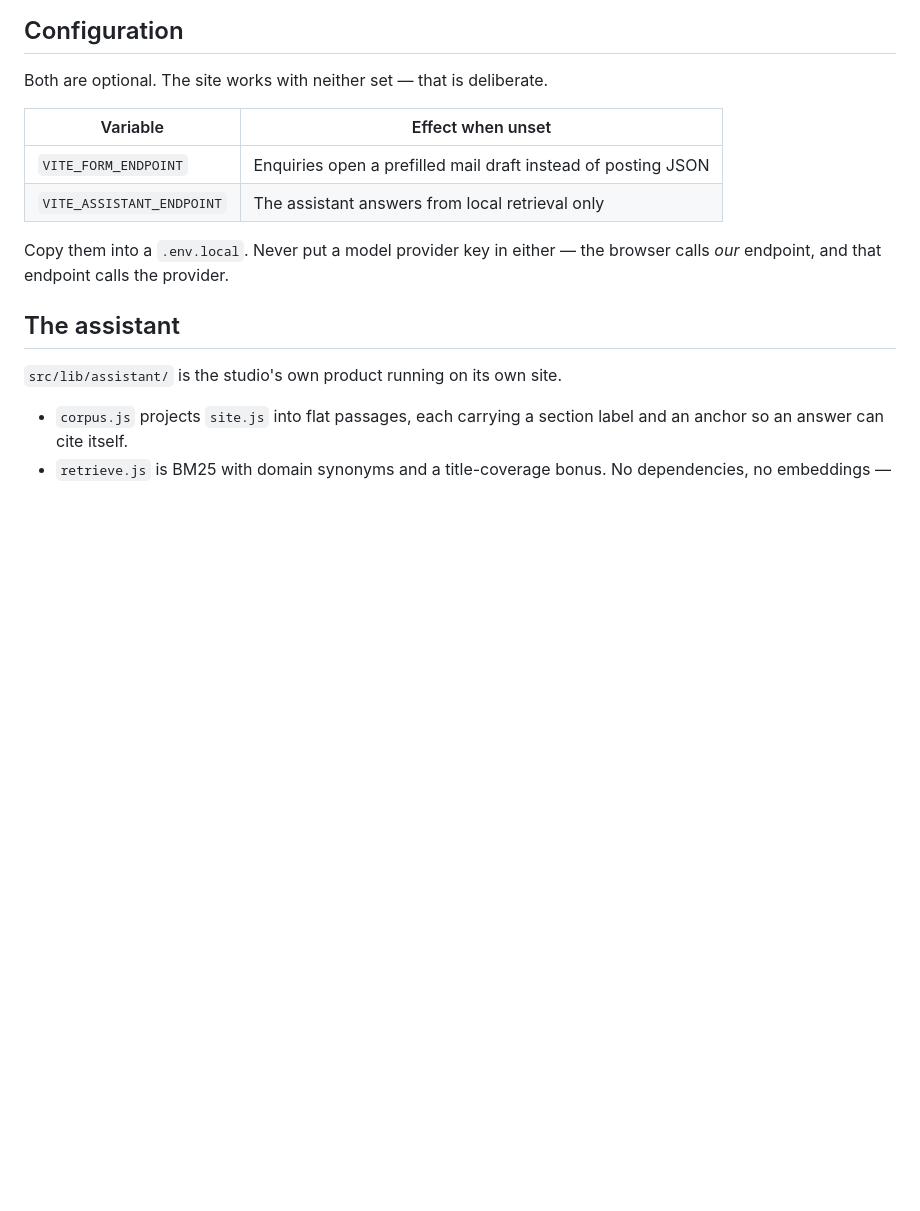
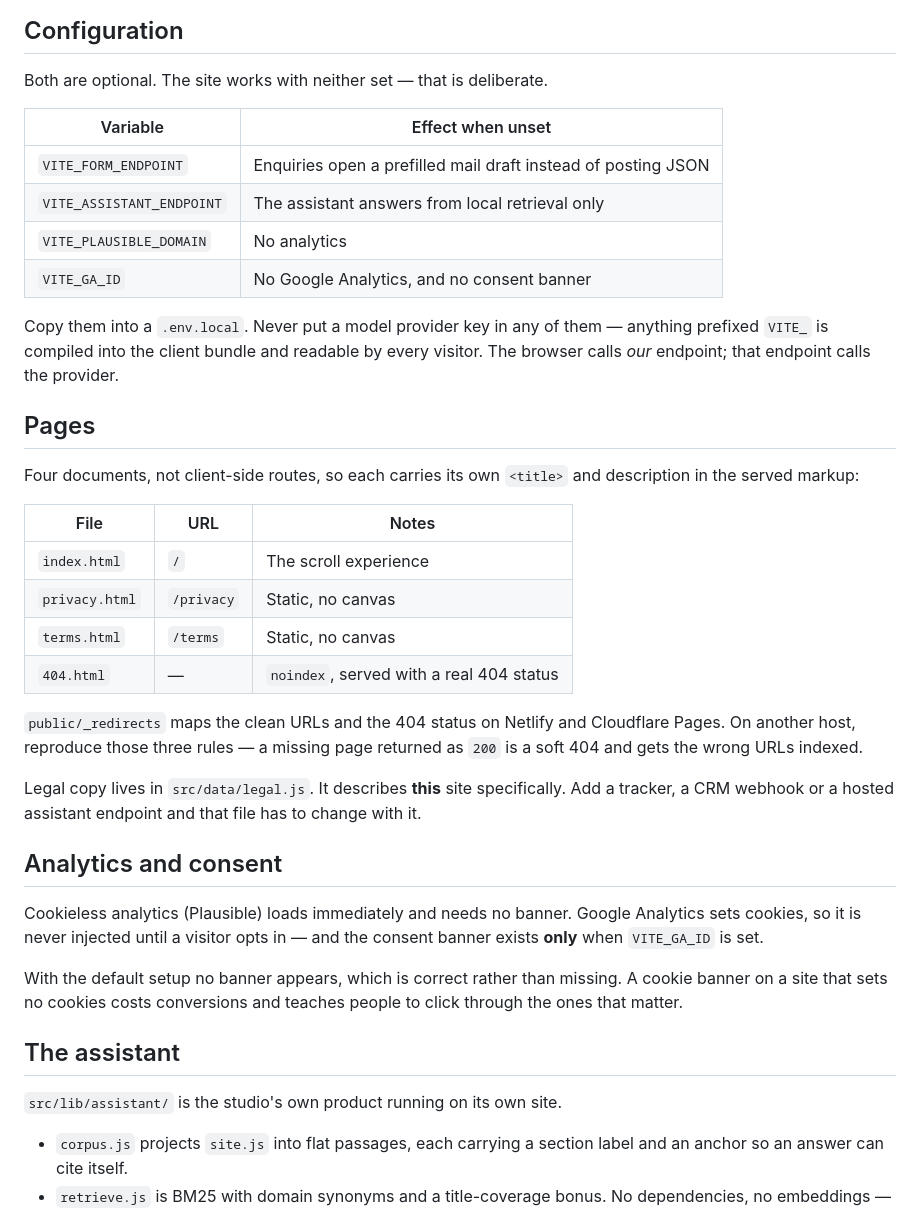
Before and after one commit to Ahamedshakir02/orbelis-studio, a Markdown page: README.md, the part around one of its changes. Drawn GitHub-style; blank space fills up the shorter version.

```diff
--- a/README.md
+++ b/README.md
@@ -40,9 +40,43 @@ Both are optional. The site works with neither set — that is deliberate.
 |---|---|
 | `VITE_FORM_ENDPOINT` | Enquiries open a prefilled mail draft instead of posting JSON |
 | `VITE_ASSISTANT_ENDPOINT` | The assistant answers from local retrieval only |
+| `VITE_PLAUSIBLE_DOMAIN` | No analytics |
+| `VITE_GA_ID` | No Google Analytics, and no consent banner |
 
-Copy them into a `.env.local`. Never put a model provider key in either — the
-browser calls *our* endpoint, and that endpoint calls the provider.
+Copy them into a `.env.local`. Never put a model provider key in any of them —
+anything prefixed `VITE_` is compiled into the client bundle and readable by
+every visitor. The browser calls *our* endpoint; that endpoint calls the
+provider.
+
+## Pages
+
+Four documents, not client-side routes, so each carries its own `<title>` and
+description in the served markup:
+
+| File | URL | Notes |
+|---|---|---|
+| `index.html` | `/` | The scroll experience |
+| `privacy.html` | `/privacy` | Static, no canvas |
+| `terms.html` | `/terms` | Static, no canvas |
+| `404.html` | — | `noindex`, served with a real 404 status |
+
+`public/_redirects` maps the clean URLs and the 404 status on Netlify and
+Cloudflare Pages. On another host, reproduce those three rules — a missing
+page returned as `200` is a soft 404 and gets the wrong URLs indexed.
+
+Legal copy lives in `src/data/legal.js`. It describes **this** site
+specifically. Add a tracker, a CRM webhook or a hosted assistant endpoint and
+that file has to change with it.
+
+## Analytics and consent
+
+Cookieless analytics (Plausible) loads immediately and needs no banner.
+Google Analytics sets cookies, so it is never injected until a visitor opts
+in — and the consent banner exists **only** when `VITE_GA_ID` is set.
+
+With the default setup no banner appears, which is correct rather than
+missing. A cookie banner on a site that sets no cookies costs conversions and
+teaches people to click through the ones that matter.
 
 ## The assistant
 
```
Also changed, not shown: other parts of README.md (+20 -9 lines).
